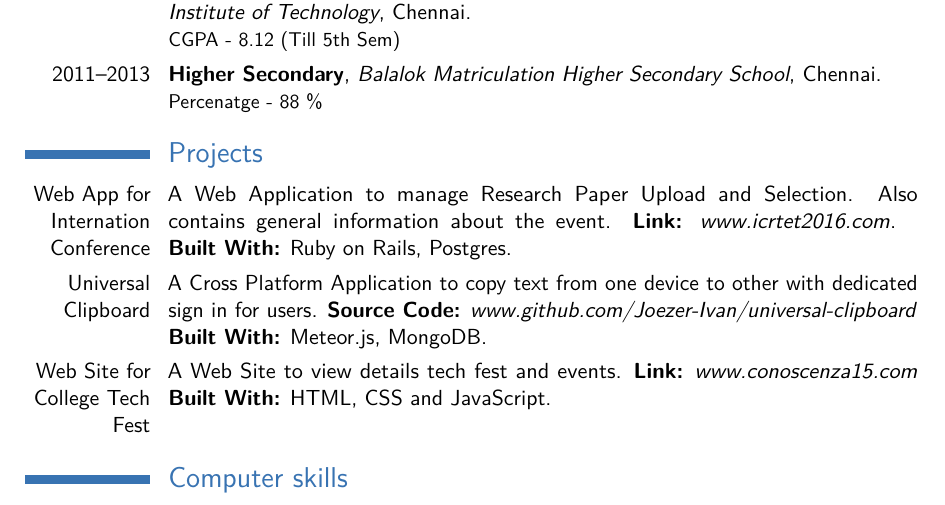
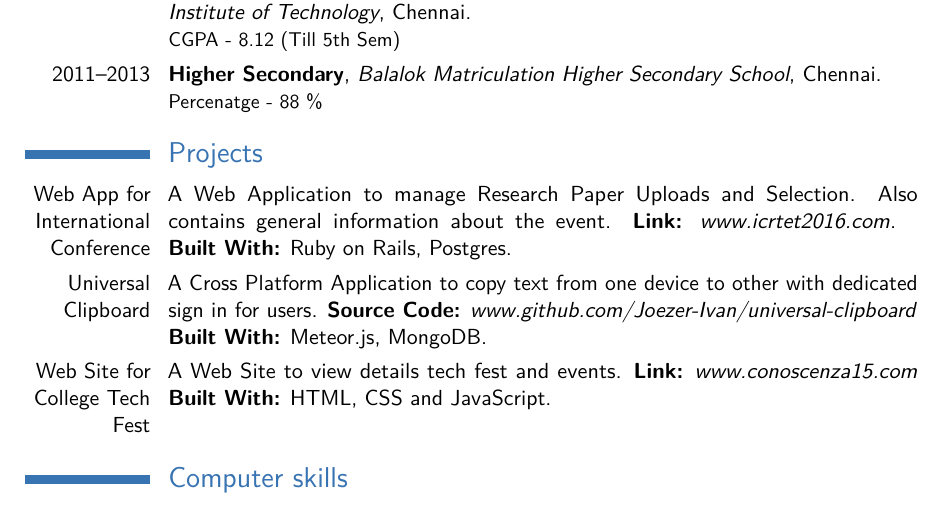
Before and after one commit to vijay-chandar/resume, a LaTeX CV (main.tex): part of page 1 of 2, cut so that both start at the same text. Compiled offline with pdfLaTeX.

Commit message:
Typos corrected

```diff
--- a/main.tex
+++ b/main.tex
@@ -58,7 +58,7 @@
 \cventry{2011--2013}{Higher Secondary}{Balalok Matriculation Higher Secondary School}{Chennai}{}{Percenatge - 88 \%}
 
 \section{Projects}
-\cvitem{Web App for Internation Conference}{A Web Application to manage Research Paper Upload and Selection. Also contains general information about the event. \textbf{Link:} \href{http://icrtet2016.com/}{\emph{www.icrtet2016.com}}. \break \textbf{Built With:}{ Ruby on Rails, Postgres.}}
+\cvitem{Web App for International Conference}{A Web Application to manage Research Paper Uploads and Selection. Also contains general information about the event. \textbf{Link:} \href{http://icrtet2016.com/}{\emph{www.icrtet2016.com}}. \break \textbf{Built With:}{ Ruby on Rails, Postgres.}}
 \cvitem{Universal Clipboard}{A Cross Platform Application to copy text from one device to other with dedicated sign in for users. \textbf{Source Code:} \href{https://github.com/Joezer-Ivan/universal-clipboard}{\emph{www.github.com/Joezer-Ivan/universal-clipboard}}\break \textbf{Built With:}{ Meteor.js, MongoDB.}}
 \cvitem{Web Site for College Tech Fest}{A Web Site to view details tech fest and events. \textbf{Link:} \href{http://conoscenza15.com/}{\emph{www.conoscenza15.com}}\break \textbf{Built With:}{ HTML, CSS and JavaScript.} }
 
```
Also changed, not shown: main.pdf.
